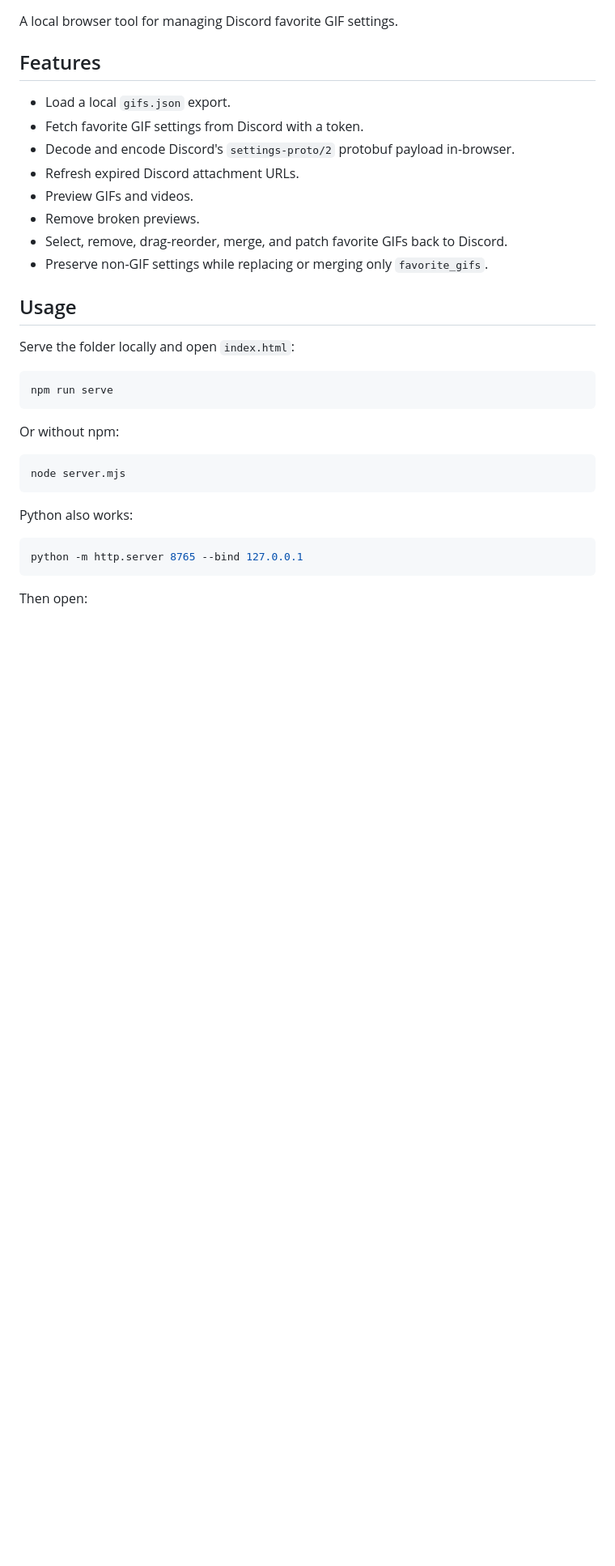
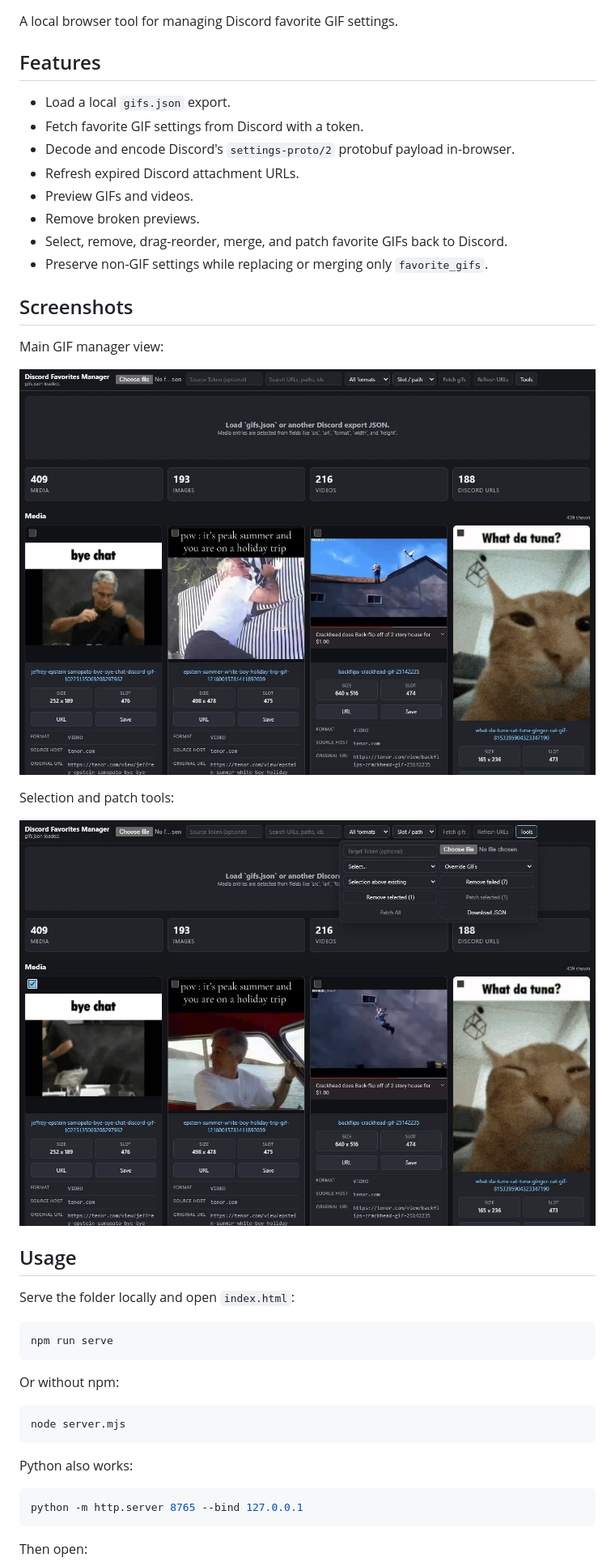
Before and after one commit to confiteor48/Discord-Favorites-Manager, a Markdown page: README.md, the part around the change. Shown at 81% size. Drawn GitHub-style; pictures changed too: docs/screenshots/overview.png (added), docs/screenshots/tools-selection.png (added); blank space fills up the shorter version.

Commit message:
Add README screenshots

```diff
--- a/README.md
+++ b/README.md
@@ -12,6 +12,16 @@ A local browser tool for managing Discord favorite GIF settings.
 - Remove broken previews.
 - Select, remove, drag-reorder, merge, and patch favorite GIFs back to Discord.
 - Preserve non-GIF settings while replacing or merging only `favorite_gifs`.
+
+## Screenshots
+
+Main GIF manager view:
+
+![Discord Favorite Manager overview](docs/screenshots/overview.png)
+
+Selection and patch tools:
+
+![Discord Favorite Manager tools panel](docs/screenshots/tools-selection.png)
 
 ## Usage
 
```
